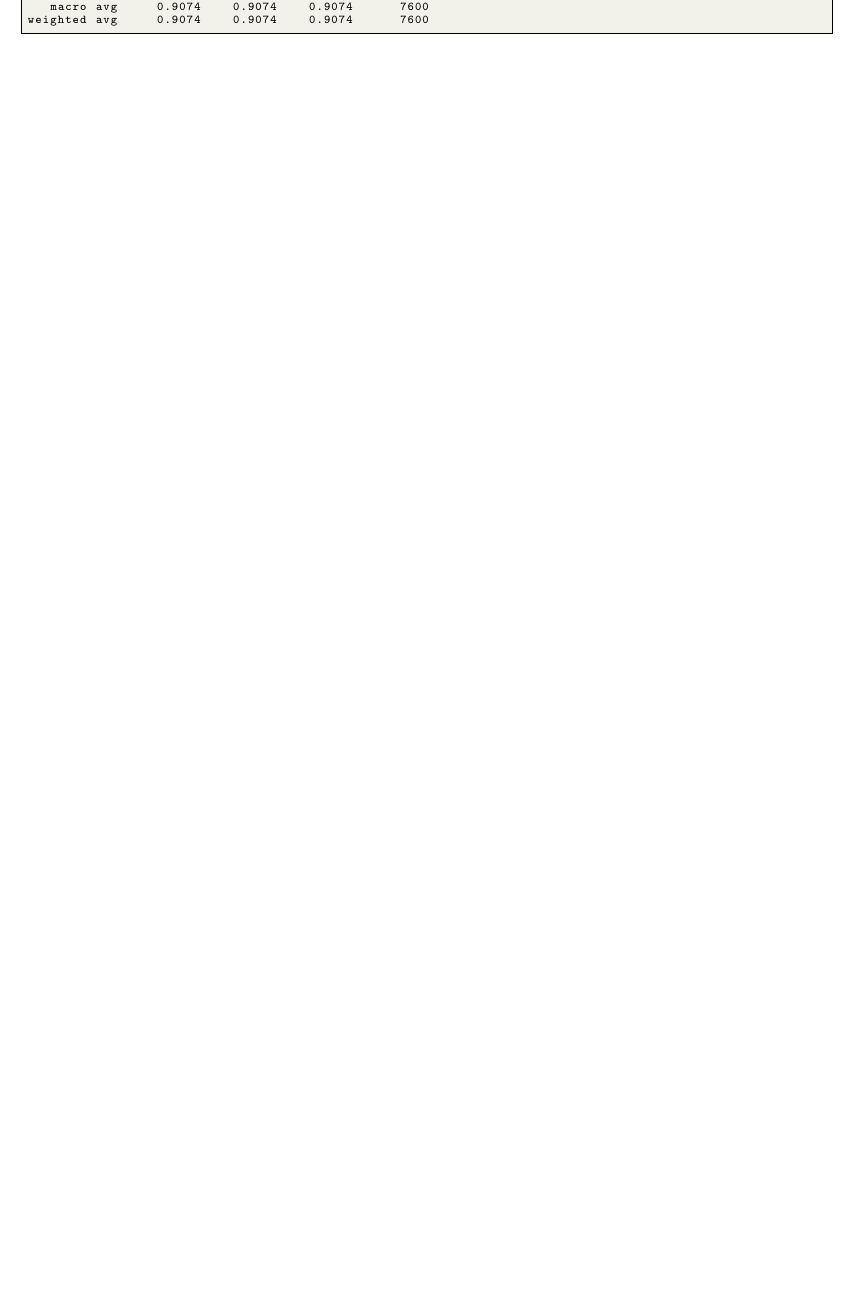
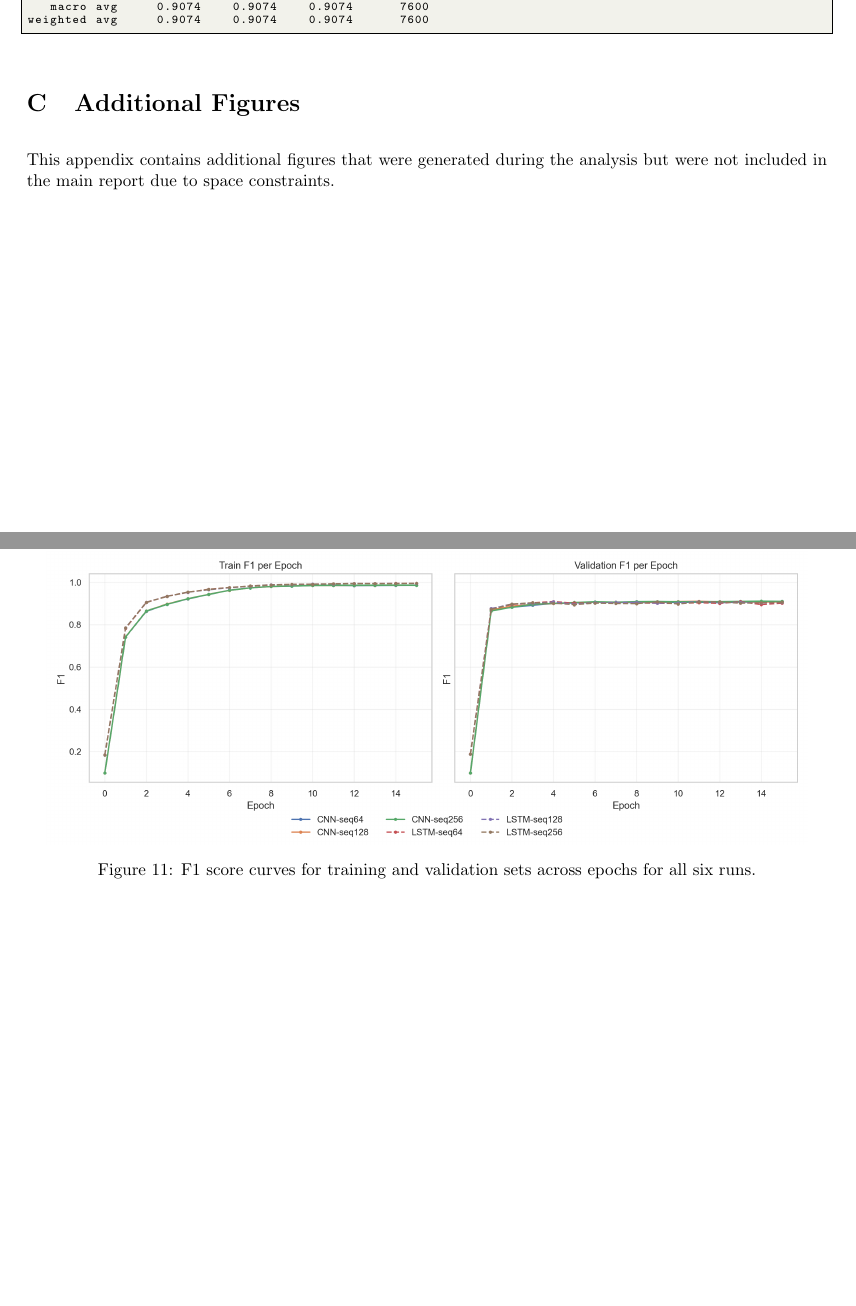
Before and after one commit to ponderingpenguins/natural-language-processing, a LaTeX problem sheet (assignment2/report/nlp_2.tex, which reads assignment2/report/sections/10_appendixc.tex): part of page 32 of 32 before the commit and two parts of pages 32 and 33 of 33 after it, the two joined at a grey line, cut so that both start at the same text, the shorter picture padded with empty space. Compiled offline with pdfLaTeX.

Commit message:
updated result section, added the f1 plot that josh and efe requested

```diff
--- a/assignment2/report/nlp_2.tex
+++ b/assignment2/report/nlp_2.tex
@@ -65,4 +65,8 @@
 \label{app:reports}
 \import{sections/}{9_appendixb.tex}
 
+\section{Additional Figures}
+\label{app:additional_figures}
+\import{sections/}{10_appendixc.tex}
+
 \end{document}
--- /dev/null
+++ b/assignment2/report/sections/10_appendixc.tex
@@ -0,0 +1,8 @@
+This appendix contains additional figures that were generated during the analysis but were not included in the main report due to space constraints.
+
+\begin{figure}[h]
+\centering
+\includegraphics[width=0.95\textwidth]{../figures/generated/f1_per_epoch_comparison.png}
+\caption{F1 score curves for training and validation sets across epochs for all six runs.}
+\label{fig:f1_per_epoch_comparison}
+\end{figure}
```
Also changed, not shown: assignment2/report/sections/4_results.tex (+3 -4 lines), assignment2/report/nlp_2.pdf.
